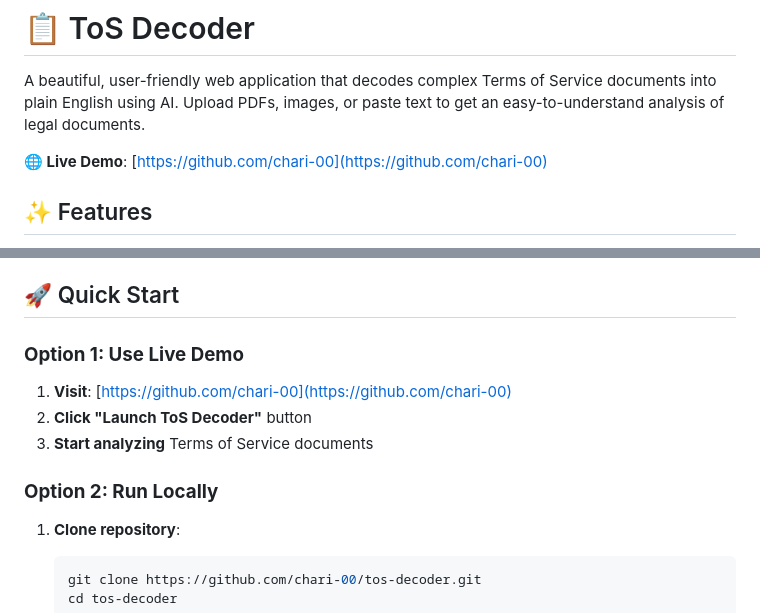
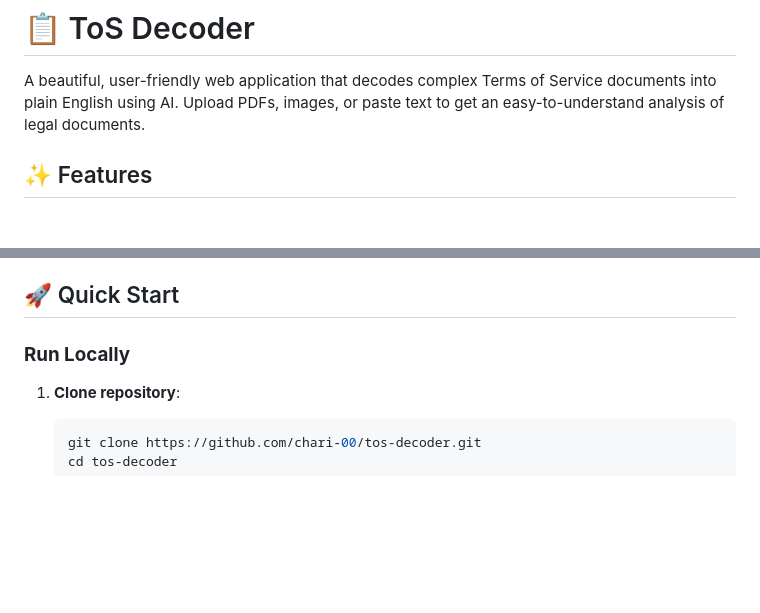
Before and after one commit to chari-00/tos-decoder, a Markdown page: readme.md, 2 parts joined by grey strips. GitHub-like rendering; blank space fills up the shorter version.

````diff
--- a/readme.md
+++ b/readme.md
@@ -1,8 +1,6 @@
 # 📋 ToS Decoder
 
 A beautiful, user-friendly web application that decodes complex Terms of Service documents into plain English using AI. Upload PDFs, images, or paste text to get an easy-to-understand analysis of legal documents.
-
-**🌐 Live Demo**: [https://github.com/chari-00](https://github.com/chari-00)
 
 ## ✨ Features
 - **📁 Multiple Input Methods**: Upload PDF files, images, or paste text directly
@@ -15,12 +13,7 @@ A beautiful, user-friendly web application that decodes complex Terms of Service
 
 
 ## 🚀 Quick Start
-### **Option 1: Use Live Demo**
-1. **Visit**: [https://github.com/chari-00](https://github.com/chari-00)
-2. **Click "Launch ToS Decoder"** button
-3. **Start analyzing** Terms of Service documents
-
-### **Option 2: Run Locally**
+### **Run Locally**
 1. **Clone repository**:
    ```bash
    git clone https://github.com/chari-00/tos-decoder.git
````
Also changed, not shown: other parts of readme.md (+1 -0 lines).
